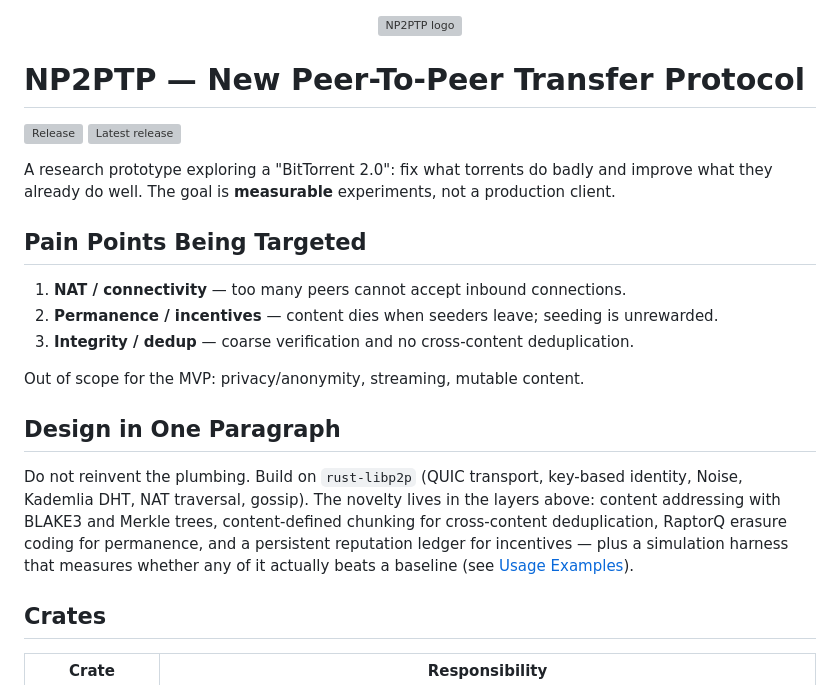
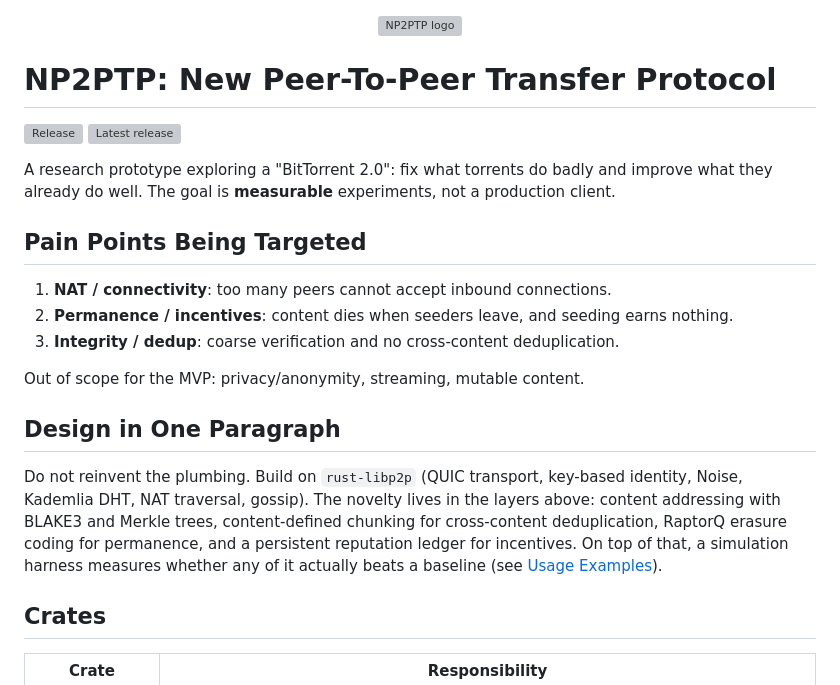
Before and after one commit to LuanBogoqb/np2ptp, a Markdown page: README.md, the part around one of its changes. Drawn GitHub-style; grey boxes are pictures that could not be loaded.

Commit message:
Rewrite README copy to read less AI-generated

```diff
--- a/README.md
+++ b/README.md
@@ -2,7 +2,7 @@
   <img src="docs/assets/logo.svg" alt="NP2PTP logo" width="88">
 </p>
 
-# NP2PTP — New Peer-To-Peer Transfer Protocol
+# NP2PTP: New Peer-To-Peer Transfer Protocol
 
 [![Release](https://github.com/LuanBogoqb/np2ptp/actions/workflows/release.yml/badge.svg)](https://github.com/LuanBogoqb/np2ptp/actions/workflows/release.yml)
 [![Latest release](https://img.shields.io/github/v/release/LuanBogoqb/np2ptp)](https://github.com/LuanBogoqb/np2ptp/releases/latest)
@@ -13,9 +13,9 @@ production client.
 
 ## Pain Points Being Targeted
 
-1. **NAT / connectivity** — too many peers cannot accept inbound connections.
-2. **Permanence / incentives** — content dies when seeders leave; seeding is unrewarded.
-3. **Integrity / dedup** — coarse verification and no cross-content deduplication.
+1. **NAT / connectivity**: too many peers cannot accept inbound connections.
+2. **Permanence / incentives**: content dies when seeders leave, and seeding earns nothing.
+3. **Integrity / dedup**: coarse verification and no cross-content deduplication.
 
 Out of scope for the MVP: privacy/anonymity, streaming, mutable content.
 
@@ -25,8 +25,8 @@ Do not reinvent the plumbing. Build on `rust-libp2p` (QUIC transport, key-based
 identity, Noise, Kademlia DHT, NAT traversal, gossip). The novelty lives in the
 layers above: content addressing with BLAKE3 and Merkle trees, content-defined
 chunking for cross-content deduplication, RaptorQ erasure coding for permanence,
-and a persistent reputation ledger for incentives — plus a simulation harness
-that measures whether any of it actually beats a baseline (see
+and a persistent reputation ledger for incentives. On top of that, a simulation
+harness measures whether any of it actually beats a baseline (see
 [Usage Examples](docs/EXAMPLES.md#research-harness)).
 
 ## Crates
```
Also changed, not shown: other parts of README.md (+2 -2 lines).
